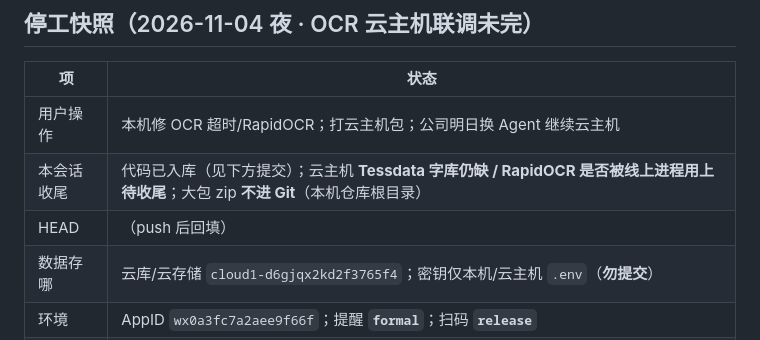
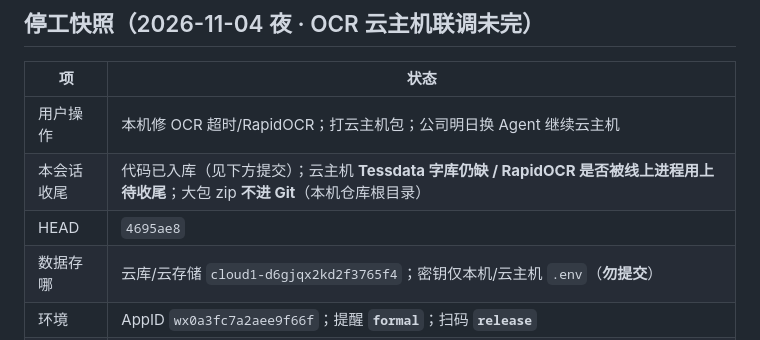
Before and after one commit to yingxiaxin/club_management, a Markdown page: docs/进度与交接.md, the part around the change. Drawn GitHub-style.

Commit message:
docs: 记录推送后的 HEAD 为 4695ae8
Co-authored-by: Cursor <cursoragent@cursor.com>

```diff
--- a/docs/进度与交接.md
+++ b/docs/进度与交接.md
@@ -10,7 +10,7 @@
 |----|------|
 | 用户操作 | 本机修 OCR 超时/RapidOCR；打云主机包；公司明日换 Agent 继续云主机 |
 | 本会话收尾 | 代码已入库（见下方提交）；云主机 **Tessdata 字库仍缺 / RapidOCR 是否被线上进程用上待收尾**；大包 zip **不进 Git**（本机仓库根目录） |
-| HEAD | （push 后回填） |
+| HEAD | `4695ae8` |
 | 数据存哪 | 云库/云存储 `cloud1-d6gjqx2kd2f3765f4`；密钥仅本机/云主机 `.env`（**勿提交**） |
 | 环境 | AppID `wx0a3fc7a2aee9f66f`；提醒 **`formal`**；扫码 **`release`** |
 | 本机服务 | API `127.0.0.1:3789`；admin `127.0.0.1:5173`；本机 RapidOCR ✅（`F:\Python312`） |
```
